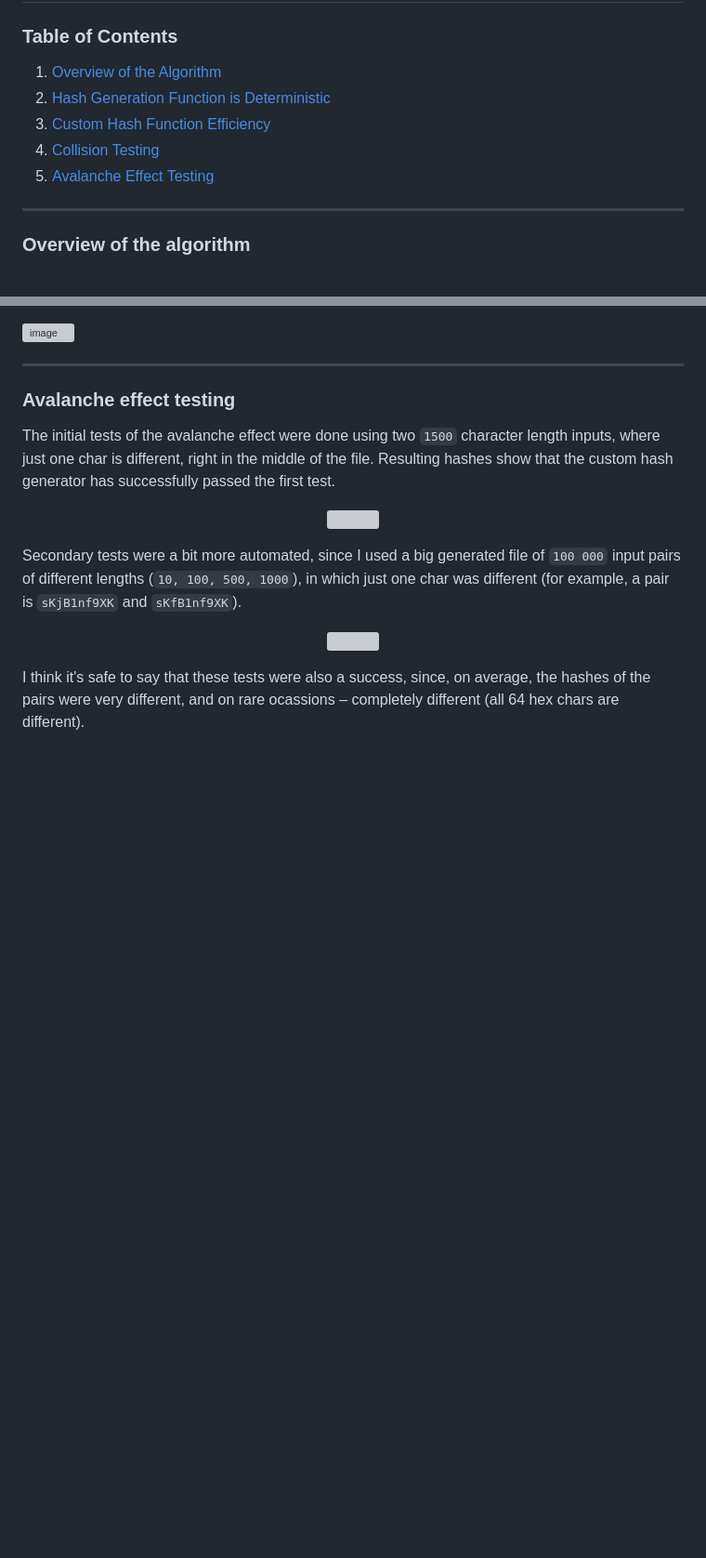
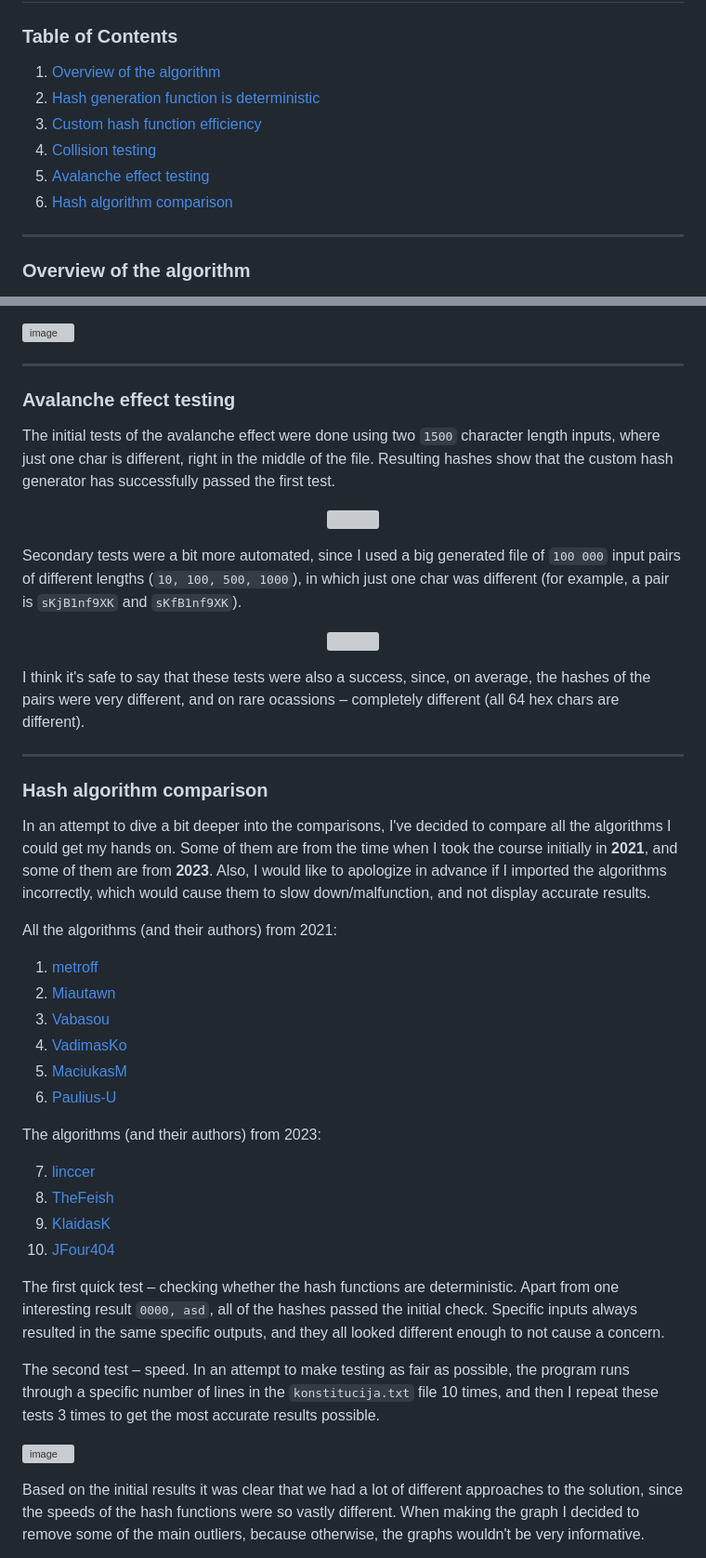
Before and after one commit to simces/VU-blockchain, a Markdown page: hash_gen/README.md, 2 parts joined by grey strips. Shown: that part at 93% size. GitHub-like rendering; blank space fills up the shorter version; grey boxes are pictures that could not be loaded.

```diff
--- a/hash_gen/README.md
+++ b/hash_gen/README.md
@@ -1,11 +1,12 @@
 # 1 laboratorinis darbas, hash generatoriaus kūrimas
 
 ### Table of Contents
-1. [Overview of the Algorithm](#overview-of-the-algorithm)
-2. [Hash Generation Function is Deterministic](#hash-generation-function-is-deterministic)
-3. [Custom Hash Function Efficiency](#custom-hash-function-efficiency)
-4. [Collision Testing](#collision-testing)
-5. [Avalanche Effect Testing](#avalanche-effect-testing)
+1. [Overview of the algorithm](#overview-of-the-algorithm)
+2. [Hash generation function is deterministic](#hash-generation-function-is-deterministic)
+3. [Custom hash function efficiency](#custom-hash-function-efficiency)
+4. [Collision testing](#collision-testing)
+5. [Avalanche effect testing](#avalanche-effect-testing)
+6. [Hash algorithm comparison](#hash-algorithm-comparison)
 
 ---
 
@@ -67,3 +68,34 @@ Secondary tests were a bit more automated, since I used a big generated file of
 </p>
 
 I think it's safe to say that these tests were also a success, since, on average, the hashes of the pairs were very different, and on rare ocassions – completely different (all 64 hex chars are different).
+
+---
+
+### Hash algorithm comparison
+
+In an attempt to dive a bit deeper into the comparisons, I've decided to compare all the algorithms I could get my hands on. Some of them are from the time when I took the course initially in **2021**, and some of them are from **2023**. Also, I would like to apologize in advance if I imported the algorithms incorrectly, which would cause them to slow down/malfunction, and not display accurate results.
+
+All the algorithms (and their authors) from 2021:
+
+1. [metroff](https://github.com/metroff/VU_BC_Hash/blob/main/include/hash.cpp)
+2. [Miautawn](https://github.com/Miautawn/VU-blockchain/blob/master/hash-generator/helpers/hash.cpp)
+3. [Vabasou](https://github.com/Vabasou/Hash_Function/blob/master/hash.cpp)
+4. [VadimasKo](https://github.com/VadimasKo/HashGenerator/blob/master/Main.cpp)
+5. [MaciukasM](https://github.com/MaciukasM/VU-hash-function/blob/main/funkcijos.cpp)
+6. [Paulius-U](https://github.com/Paulius-U/Blok-grandini-technologijos/blob/main/Hash.cpp)
+
+The algorithms (and their authors) from 2023:
+
+7. [linccer](https://github.com/linccer/blockchain/blob/main/main.cpp)
+8. [TheFeish](https://github.com/TheFeish/Hash/blob/V0.1/Hash/hashFunc.cpp)
+9. [KlaidasK](https://github.com/KlaidasK/Blockchain/blob/main/v0.1.cpp)
+10. [JFour404](https://github.com/JFour404/blockChainTech/blob/main/src/hashF.cpp)
+
+The first quick test – checking whether the hash functions are deterministic. Apart from one interesting result `0000, asd`, all of the hashes passed the initial check. Specific inputs always resulted in the same specific outputs, and they all looked different enough to not cause a concern.
+
+The second test – speed. In an attempt to make testing as fair as possible, the program runs through a specific number of lines in the `konstitucija.txt` file 10 times, and then I repeat these tests 3 times to get the most accurate results possible.
+
+![image](https://github.com/simces/VU-blockchain/assets/78842398/23aa4590-1c18-4b6d-bb93-f79a5cd1beae)
+
+Based on the initial results it was clear that we had a lot of different approaches to the solution, since the speeds of the hash functions were so vastly different. When making the graph I decided to remove some of the main outliers, because otherwise, the graphs wouldn't be very informative.
+
```
Also changed, not shown: other parts of hash_gen/README.md (+7 -0 lines).
